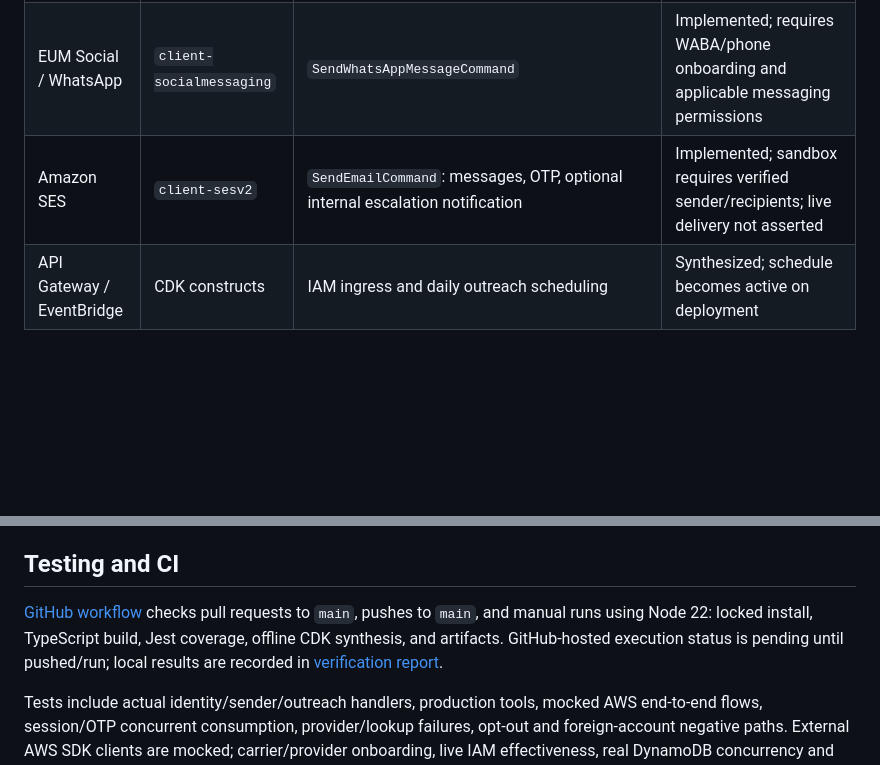
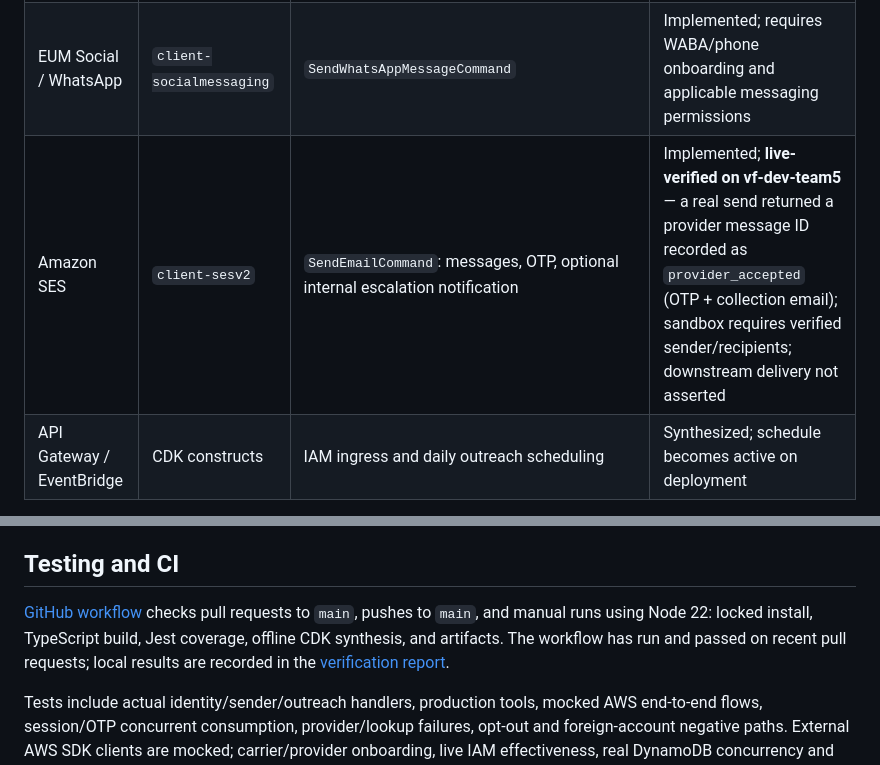
Before and after one commit to negouseid-ttec/recovery-agent, a Markdown page: README.md, 2 parts joined by grey strips. GitHub-like rendering; blank space fills up the shorter version.

```diff
--- a/README.md
+++ b/README.md
@@ -31,7 +31,7 @@ The diagrams describe the core topology; this revision additionally isolates OTP
 | EUM SMS | `client-pinpoint-sms-voice-v2` | `SendTextMessageCommand` | Implemented; requires origination setup, regional availability and sandbox/production permissions |
 | EUM RCS | same | `SendRcsMessageCommand`; configured agent, SMS fallback when agent unavailable | Implemented; requires agent approval/testing devices; live delivery not asserted |
 | EUM Social / WhatsApp | `client-socialmessaging` | `SendWhatsAppMessageCommand` | Implemented; requires WABA/phone onboarding and applicable messaging permissions |
-| Amazon SES | `client-sesv2` | `SendEmailCommand`: messages, OTP, optional internal escalation notification | Implemented; sandbox requires verified sender/recipients; live delivery not asserted |
+| Amazon SES | `client-sesv2` | `SendEmailCommand`: messages, OTP, optional internal escalation notification | Implemented; **live-verified on vf-dev-team5** — a real send returned a provider message ID recorded as `provider_accepted` (OTP + collection email); sandbox requires verified sender/recipients; downstream delivery not asserted |
 | API Gateway / EventBridge | CDK constructs | IAM ingress and daily outreach scheduling | Synthesized; schedule becomes active on deployment |
 
 Provider API acceptance is not delivery. The guided demo simulates the customer journey and channel outcomes. Historical fixtures are labeled separately. There is no payment gateway integration. Nothing in local CI sends messages or incurs AWS messaging/model charges.
@@ -111,7 +113,7 @@ The final sender currently supports collection and the isolated OTP flow. Receip
 
 ## Testing and CI
 
-[GitHub workflow](.github/workflows/ci.yml) checks pull requests to `main`, pushes to `main`, and manual runs using Node 22: locked install, TypeScript build, Jest coverage, offline CDK synthesis, and artifacts. GitHub-hosted execution status is pending until pushed/run; local results are recorded in [verification report](docs/HARDENING.md).
+[GitHub workflow](.github/workflows/ci.yml) checks pull requests to `main`, pushes to `main`, and manual runs using Node 22: locked install, TypeScript build, Jest coverage, offline CDK synthesis, and artifacts. The workflow has run and passed on recent pull requests; local results are recorded in the [verification report](docs/HARDENING.md).
 
 Tests include actual identity/sender/outreach handlers, production tools, mocked AWS end-to-end flows, session/OTP concurrent consumption, provider/lookup failures, opt-out and foreign-account negative paths. External AWS SDK clients are mocked; carrier/provider onboarding, live IAM effectiveness, real DynamoDB concurrency and actual message delivery still need AWS integration testing. Existing local demo tests remain illustrative, not substitutes for handler tests.
 
```
Also changed, not shown: other parts of README.md (+5 -3 lines).
